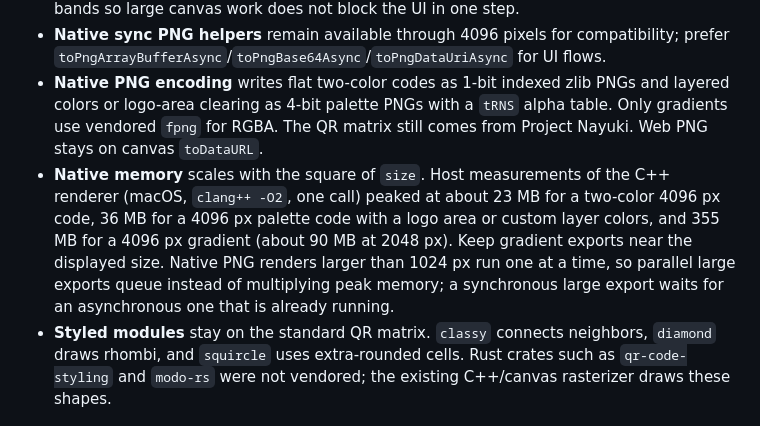
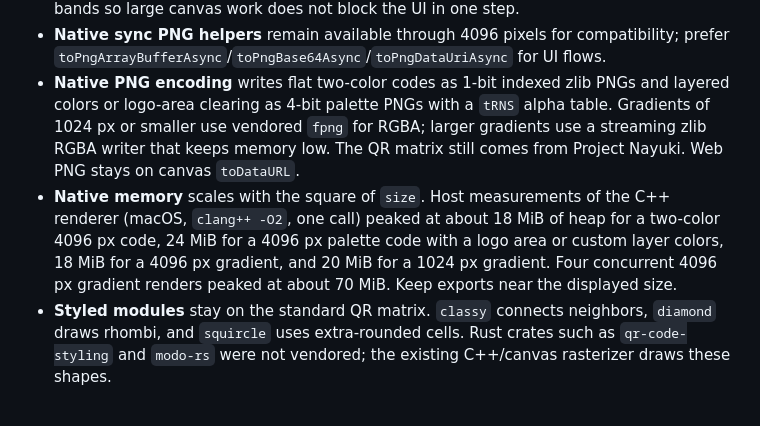
Before and after one commit to JoaoPauloCMarra/react-native-nitro-qrcode, a Markdown page: README.md, the part around the change. GitHub-like rendering.

Commit message:
docs: describe the streaming gradient encoder in 0.9.1 notes

```diff
--- a/README.md
+++ b/README.md
@@ -383,16 +383,15 @@ Option loss and platform differences:
   for UI flows.
 - **Native PNG encoding** writes flat two-color codes as 1-bit indexed zlib
   PNGs and layered colors or logo-area clearing as 4-bit palette PNGs with a
-  `tRNS` alpha table. Only gradients use vendored `fpng` for RGBA. The QR
+  `tRNS` alpha table. Gradients of 1024 px or smaller use vendored `fpng` for RGBA; larger
+  gradients use a streaming zlib RGBA writer that keeps memory low. The QR
   matrix still comes from Project Nayuki. Web PNG stays on canvas `toDataURL`.
 - **Native memory** scales with the square of `size`. Host measurements of
-  the C++ renderer (macOS, `clang++ -O2`, one call) peaked at about 23 MB for
-  a two-color 4096 px code, 36 MB for a 4096 px palette code with a logo area
-  or custom layer colors, and 355 MB for a 4096 px gradient (about 90 MB at
-  2048 px). Keep gradient exports near the displayed size. Native PNG renders
-  larger than 1024 px run one at a time, so parallel large exports queue
-  instead of multiplying peak memory; a synchronous large export waits for an
-  asynchronous one that is already running.
+  the C++ renderer (macOS, `clang++ -O2`, one call) peaked at about 18 MiB of
+  heap for a two-color 4096 px code, 24 MiB for a 4096 px palette code with a
+  logo area or custom layer colors, 18 MiB for a 4096 px gradient, and 20 MiB
+  for a 1024 px gradient. Four concurrent 4096 px gradient renders peaked at
+  about 70 MiB. Keep exports near the displayed size.
 - **Styled modules** stay on the standard QR matrix. `classy` connects
   neighbors, `diamond` draws rhombi, and `squircle` uses extra-rounded cells.
   Rust crates such as `qr-code-styling` and `modo-rs` were not vendored; the
```
Also changed, not shown: AGENTS.md (+1 -1 lines), CHANGELOG.md (+3 -3 lines).
